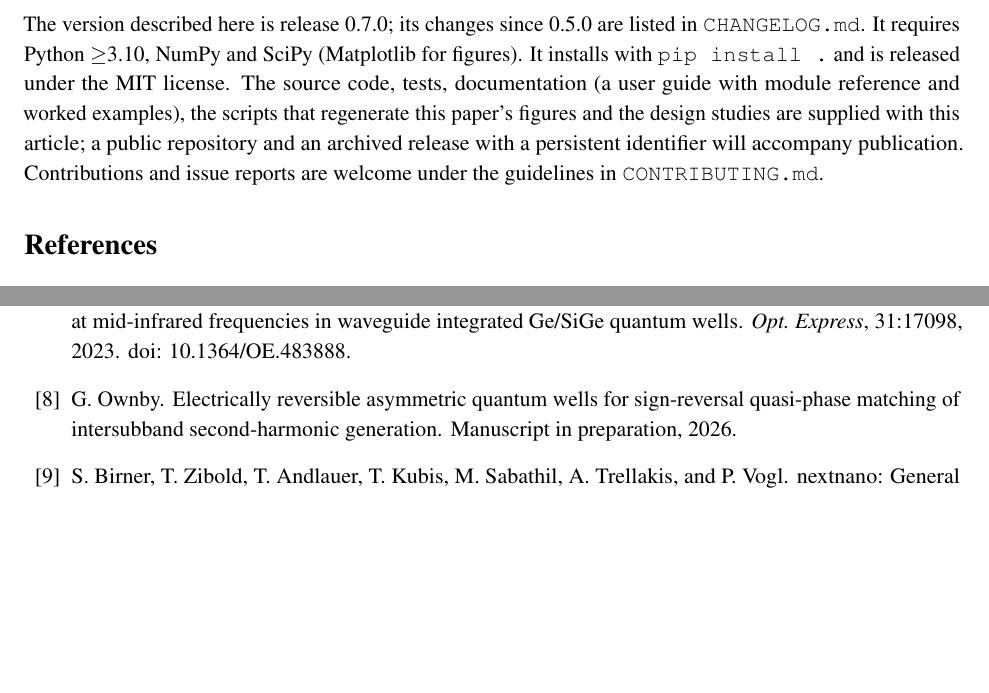
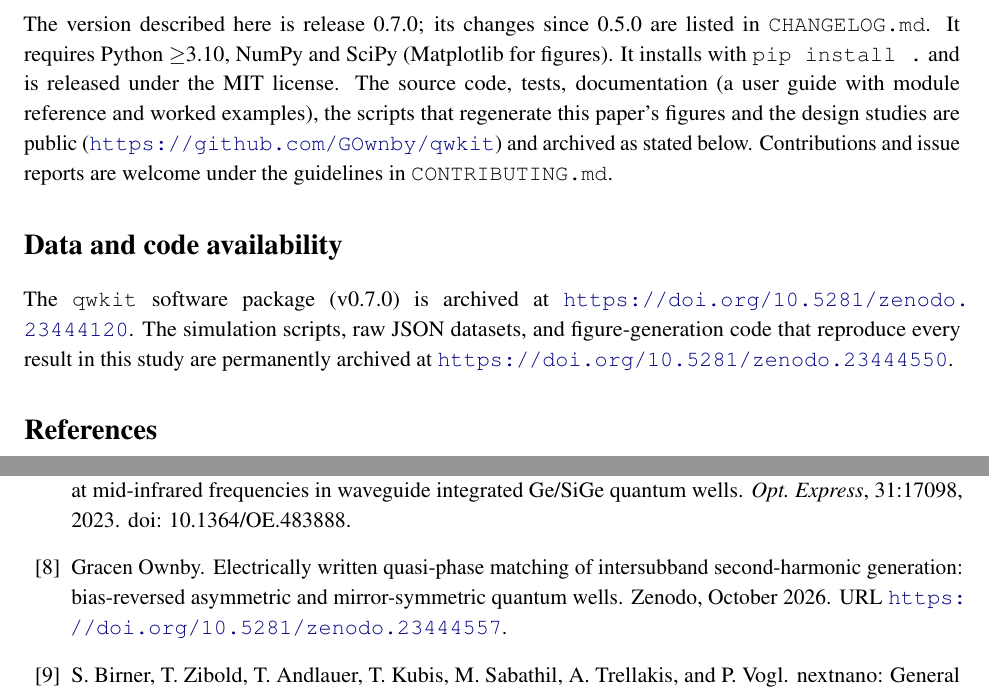
Before and after one commit to GOwnby/qwkit-software-paper, a LaTeX paper (paper_software/qwkit_software.tex, which reads paper_software/refs.bib): two parts of pages 11 and 12 of 13 before the commit and two parts of pages 11 and 12 of 14 after it, joined at a grey line, cut so that both start at the same text, the shorter picture padded with empty space. Compiled offline with pdfLaTeX.

Commit message:
Pre-review revision (20-21 Oct 2026): Data and code availability statement (qwkit and this archive, Zenodo concept DOIs); own-work and qwkit citations replaced by the Zenodo records; date updated. Availability section points to the public repository.

```diff
--- a/paper_software/qwkit_software.tex
+++ b/paper_software/qwkit_software.tex
@@ -28,7 +28,7 @@
 \title{qwkit: an open, tested Python toolkit for quantum-well intersubband optics, from self-consistent states to saturated waveguide conversion}
 \author{Gracen Ownby}
 \affil{University of Oklahoma, Norman, Oklahoma, USA}
-\date{\small 14 October 2026}
+\date{\small 20 October 2026}
 
 \begin{document}
 \maketitle
@@ -205,7 +205,10 @@ On one core of a 2.8~GHz Xeon, a self-consistent solution with seven states on a
 qwkit treats conduction-band ISB physics in one dimension with a single band; the two-band Kane states serve as a cross-check of the dipoles (and as an exact alternative, \code{core.kane\_dipoles}). The transport module is elastic and low-temperature (no phonon scattering). Three of the extensions planned at the first release are now included: thermal subband populations and linewidths for high-temperature ISB emitters (\code{thermal}), exact derivatives for gradient-based design under growth tolerances (\code{sens}), and a collective (multisubband-plasmon) response beyond first-order depolarization (\code{tdh}, \code{krpa}). The next planned extension is an interband and carrier-escape module (hole subbands, interband absorption, tunnelling and thermionic escape) for QW solar cells and thermophotovoltaic absorbers. The saturable propagation still uses first-order depolarization, Lorentzian lines and LO-phonon relaxation only. New alloys can be registered with \code{add\_material}; the padding material, the density-of-states mass, the depolarization permittivity and the LO-phonon parameters are function arguments, so other III--V systems need only parameter sets and validation; \code{interface} and \code{krpa} accept several polar-phonon modes and have been applied to a polar oxide, while nonpolar or strongly anisotropic materials need new scattering models.
 
 \section{Availability}
-The version described here is release 0.7.0; its changes since 0.5.0 are listed in \code{CHANGELOG.md}. It requires Python $\geq$3.10, NumPy and SciPy (Matplotlib for figures). It installs with \mbox{\code{pip install .}} and is released under the MIT license. The source code, tests, documentation (a user guide with module reference and worked examples), the scripts that regenerate this paper's figures and the design studies are supplied with this article; a public repository and an archived release with a persistent identifier will accompany publication. Contributions and issue reports are welcome under the guidelines in \code{CONTRIBUTING.md}.
+The version described here is release 0.7.0; its changes since 0.5.0 are listed in \code{CHANGELOG.md}. It requires Python $\geq$3.10, NumPy and SciPy (Matplotlib for figures). It installs with \mbox{\code{pip install .}} and is released under the MIT license. The source code, tests, documentation (a user guide with module reference and worked examples), the scripts that regenerate this paper's figures and the design studies are public (\url{https://github.com/GOwnby/qwkit}) and archived as stated below. Contributions and issue reports are welcome under the guidelines in \code{CONTRIBUTING.md}.
+
+\section*{Data and code availability}
+The \texttt{qwkit} software package (v0.7.0) is archived at \url{https://doi.org/10.5281/zenodo.23444120}. The simulation scripts, raw JSON datasets, and figure-generation code that reproduce every result in this study are permanently archived at \url{https://doi.org/10.5281/zenodo.23444550}.
 
 \bibliographystyle{unsrtnat}
 \bibliography{refs}
--- a/paper_software/refs.bib
+++ b/paper_software/refs.bib
@@ -79,6 +79,3 @@
 @article{Gaury2019,
   author = {Gaury, B. and Sun, Y. and Bermel, P. and Haney, P. M.}, title = {Sesame: a 2-dimensional solar cell modeling tool},
   journal = {Sol. Energy Mater. Sol. Cells}, volume = {198}, year = {2019}, doi = {10.1016/j.solmat.2019.03.037}}
-@unpublished{Ownby2026N1,
-  author = {Ownby, G.},
-  title = {Electrically reversible asymmetric quantum wells for sign-reversal quasi-phase matching of intersubband second-harmonic generation},
@@ -86,3 +85,10 @@
+  year         = {2026},
+  month        = oct,
+  publisher    = {Zenodo},
+  howpublished = {Zenodo},
+  doi          = {10.5281/zenodo.23444557},
+  url          = {https://doi.org/10.5281/zenodo.23444557}
+}
 @article{Fejer1992,
   author = {Fejer, M. M. and Magel, G. A. and Jundt, D. H. and Byer, R. L.},
   title = {Quasi-phase-matched second harmonic generation: tuning and tolerances},
@@ -92,5 +98,3 @@
   title = {Nonparabolicity and a sum rule associated with bound-to-bound and bound-to-continuum intersubband transitions in quantum wells},
   journal = {Phys. Rev. B}, volume = {50}, pages = {8663}, year = {1994}, doi = {10.1103/PhysRevB.50.8663}}
 
-@unpublished{OwnbyNL02,
-  author = {Ownby, G.},
@@ -100 +100,0 @@
-  author = {Ownby, G.},
@@ -104 +100,0 @@
-  author = {Ownby, G.},
@@ -108 +100,0 @@
-  author = {Ownby, G.},
@@ -112 +100,0 @@
-  author = {Ownby, G.},
@@ -116 +100,0 @@
-  author = {Ownby, G.},
@@ -118,0 +105,5 @@
+  month        = oct,
+  publisher    = {Zenodo},
+  howpublished = {Zenodo},
+  doi          = {10.5281/zenodo.23444562},
+  url          = {https://doi.org/10.5281/zenodo.23444562}
@@ -118,0 +115,5 @@
+  month        = oct,
+  publisher    = {Zenodo},
+  howpublished = {Zenodo},
+  doi          = {10.5281/zenodo.23444568},
+  url          = {https://doi.org/10.5281/zenodo.23444568}
@@ -118,0 +125,5 @@
+  month        = oct,
+  publisher    = {Zenodo},
+  howpublished = {Zenodo},
+  doi          = {10.5281/zenodo.23444576},
+  url          = {https://doi.org/10.5281/zenodo.23444576}
@@ -118,0 +135,5 @@
+  month        = oct,
+  publisher    = {Zenodo},
+  howpublished = {Zenodo},
+  doi          = {10.5281/zenodo.23444579},
+  url          = {https://doi.org/10.5281/zenodo.23444579}
@@ -118,0 +145,5 @@
+  month        = oct,
+  publisher    = {Zenodo},
+  howpublished = {Zenodo},
+  doi          = {10.5281/zenodo.23444585},
+  url          = {https://doi.org/10.5281/zenodo.23444585}
@@ -119,6 +155,10 @@
+  month        = oct,
+  publisher    = {Zenodo},
+  howpublished = {Zenodo},
+  doi          = {10.5281/zenodo.23444574},
+  url          = {https://doi.org/10.5281/zenodo.23444574}
+}
 @article{SiggiaKwok1970,
   author = {Siggia, E. D. and Kwok, P. C.},
   title = {Properties of electrons in semiconductor inversion layers with many occupied electric subbands. {I}. {S}creening and impurity scattering},
   journal = {Phys. Rev. B}, volume = {2}, pages = {1024--1036}, year = {1970}, doi = {10.1103/PhysRevB.2.1024}}
-@unpublished{OwnbyMAT03,
-  author = {Ownby, G.},
@@ -128 +164,0 @@
-  author = {Ownby, G.},
@@ -132 +164,0 @@
-  author = {Ownby, G.},
@@ -134,0 +169,5 @@
+  month        = oct,
+  publisher    = {Zenodo},
+  howpublished = {Zenodo},
+  doi          = {10.5281/zenodo.23444587},
+  url          = {https://doi.org/10.5281/zenodo.23444587}
@@ -134,0 +179,5 @@
+  month        = oct,
+  publisher    = {Zenodo},
+  howpublished = {Zenodo},
+  doi          = {10.5281/zenodo.23444554},
+  url          = {https://doi.org/10.5281/zenodo.23444554}
@@ -134,0 +189,6 @@
+  month        = oct,
+  publisher    = {Zenodo},
+  howpublished = {Zenodo},
+  doi          = {10.5281/zenodo.23444591},
+  url          = {https://doi.org/10.5281/zenodo.23444591}
+}
```
Also changed, not shown: README.md, paper_software/qwkit_software.bbl, paper_software/qwkit_software.pdf, qwkit_software_paper.pdf, paper_software/refs.bib (72 more changed lines), 1 other file.
